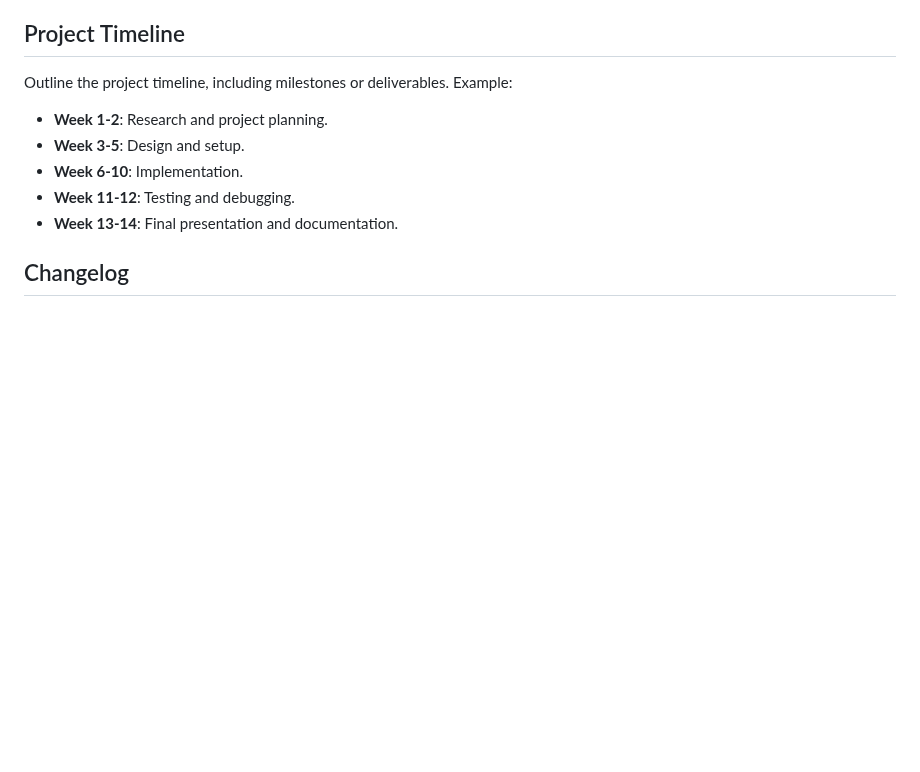
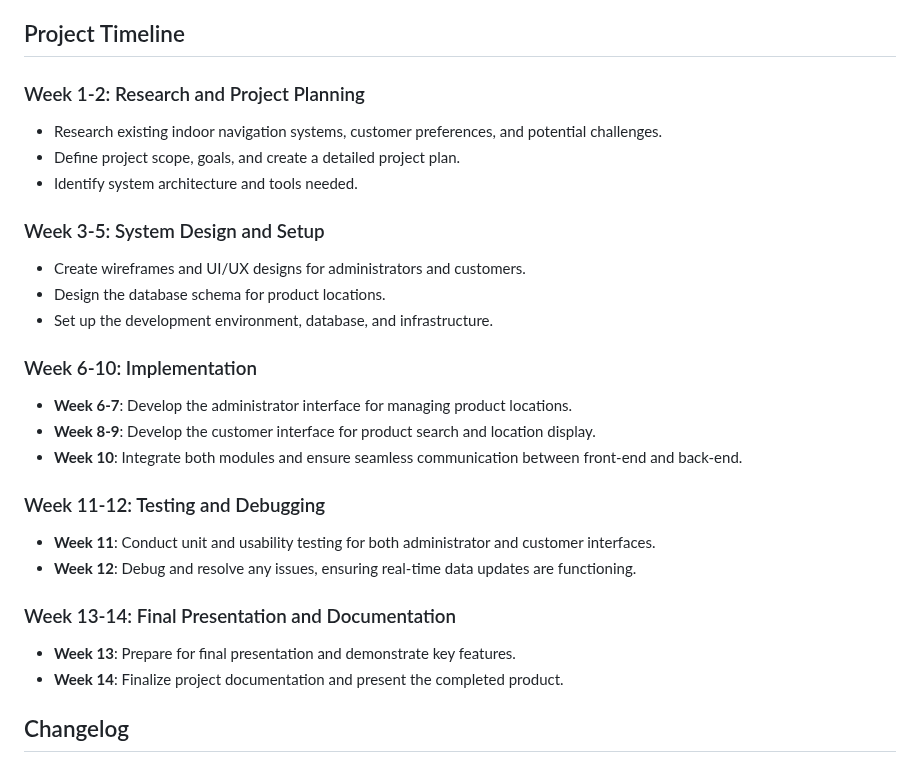
Before and after one commit to thebadsektor/se2024-baisas-barretto-laloon, a Markdown page: README.md, the part around the change. Drawn GitHub-style; blank space fills up the shorter version.

```diff
--- a/README.md
+++ b/README.md
@@ -137,13 +137,28 @@ List all the team members involved in the project. Include their roles and respo
 
 ## Project Timeline
 
-Outline the project timeline, including milestones or deliverables. Example:
+### Week 1-2: Research and Project Planning
+- Research existing indoor navigation systems, customer preferences, and potential challenges.
+- Define project scope, goals, and create a detailed project plan.
+- Identify system architecture and tools needed.
 
-- **Week 1-2**: Research and project planning.
-- **Week 3-5**: Design and setup.
-- **Week 6-10**: Implementation.
-- **Week 11-12**: Testing and debugging.
-- **Week 13-14**: Final presentation and documentation.
+### Week 3-5: System Design and Setup
+- Create wireframes and UI/UX designs for administrators and customers.
+- Design the database schema for product locations.
+- Set up the development environment, database, and infrastructure.
+
+### Week 6-10: Implementation
+- **Week 6-7**: Develop the administrator interface for managing product locations.
+- **Week 8-9**: Develop the customer interface for product search and location display.
+- **Week 10**: Integrate both modules and ensure seamless communication between front-end and back-end.
+
+### Week 11-12: Testing and Debugging
+- **Week 11**: Conduct unit and usability testing for both administrator and customer interfaces.
+- **Week 12**: Debug and resolve any issues, ensuring real-time data updates are functioning.
+
+### Week 13-14: Final Presentation and Documentation
+- **Week 13**: Prepare for final presentation and demonstrate key features.
+- **Week 14**: Finalize project documentation and present the completed product.
 
 ## Changelog
 
```
